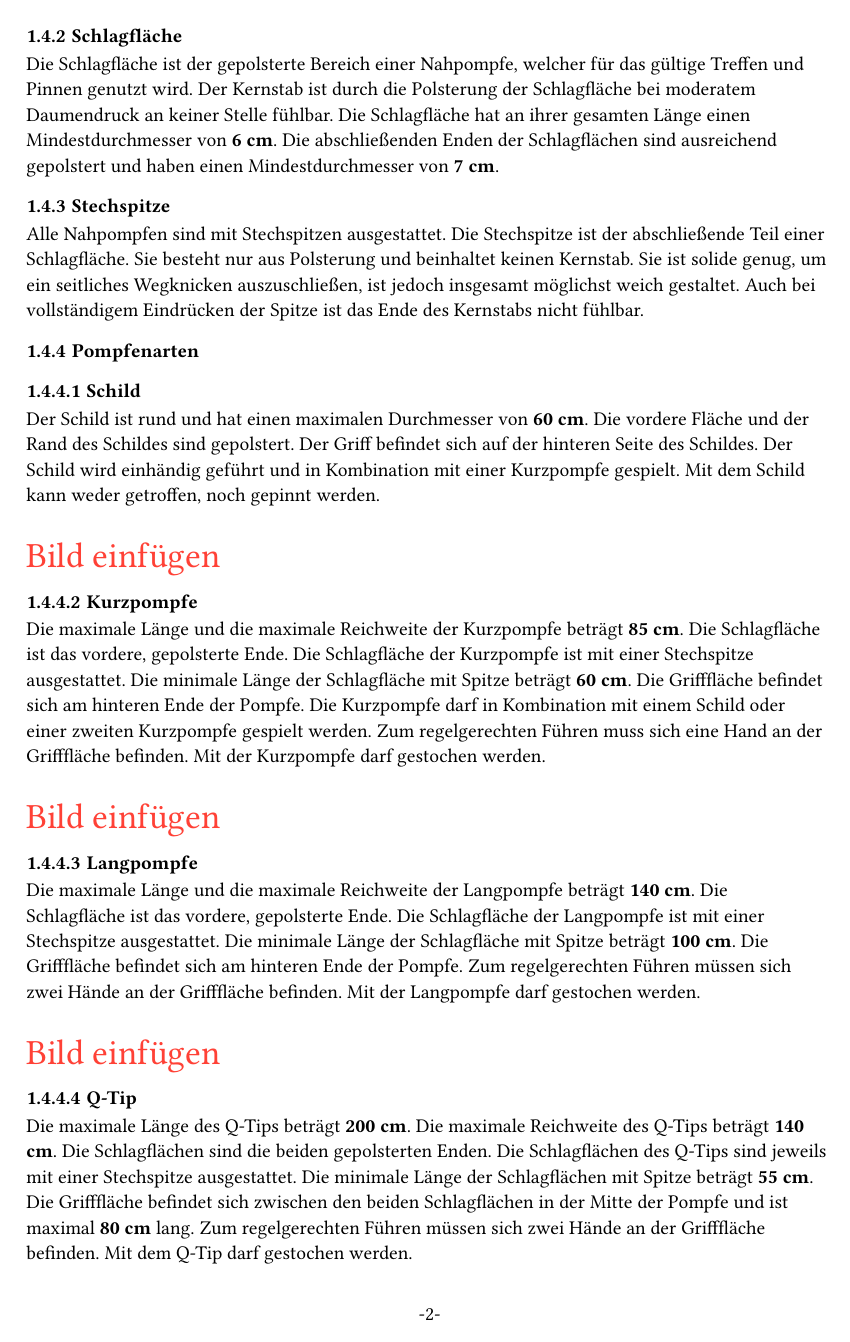
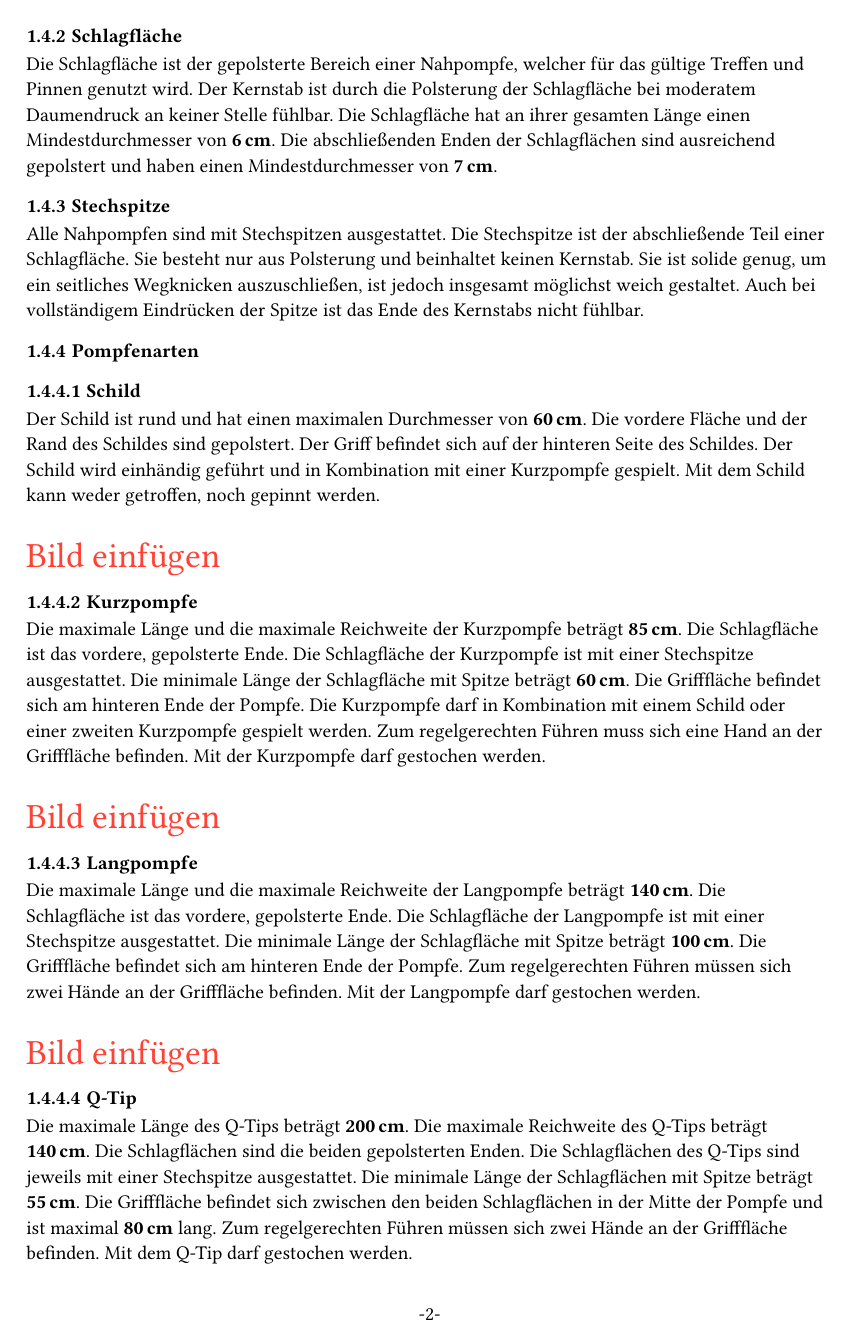
Before and after one commit to JuggerGermany/Regelwerk, a Typst document (typst/regelwerk.typ, which reads typst/spielfeld_sportgeraete/pompfen/kette.typ, typst/spielfeld_sportgeraete/pompfen/kurzpompfe.typ, typst/spielfeld_sportgeraete/pompfen/langpompfe.typ): page 2 of 3. Compiled offline with Typst 0.15.

Commit message:
make whitespaces between number and unit small

```diff
--- a/typst/regelwerk.typ
+++ b/typst/regelwerk.typ
@@ -2,6 +2,7 @@
 #set heading(numbering: "1.1.1.1")
 
 #text(size: 30pt)[Dies ist das Regelwerk]
+#show "_": sym.space.nobreak.narrow
 
 #import "./spielfeld_sportgeraete/spielfeld.typ" as spielfeld_text: title as spielfeld_title
 #import "./spielfeld_sportgeraete/jugg.typ" as jugg_text: title as jugg_title
--- a/typst/spielfeld_sportgeraete/pompfen/kette.typ
+++ b/typst/spielfeld_sportgeraete/pompfen/kette.typ
@@ -1,8 +1,8 @@
 #let title = "Kette"
 
 Die maximale Länge und die maximale Reichweite der Kette (Handschlaufe
-+ Strang + Ball) beträgt #strong[320 cm]. Am vorderen Ende befindet sich der Ball.
-Der Ball ist gepolstert und hat einen Mindestdurchmesser von #strong[20 cm]. Der Strang ist bis zur
++ Strang + Ball) beträgt #strong[320_cm]. Am vorderen Ende befindet sich der Ball.
+Der Ball ist gepolstert und hat einen Mindestdurchmesser von #strong[20_cm]. Der Strang ist bis zur
 Handschlaufe durchgehend gepolstert. Die Polsterung darf nicht verrutschen. Am hinteren Ende
 befindet sich die Handschlaufe. Zum regelgerechten Führen muss sich die Handschlaufe an der Hand
 oder am Arm des*der Kettenspieler*in befinden. Mit der Kette kann nicht gepinnt werden.
--- a/typst/spielfeld_sportgeraete/pompfen/kurzpompfe.typ
+++ b/typst/spielfeld_sportgeraete/pompfen/kurzpompfe.typ
@@ -1,8 +1,8 @@
 #let title = "Kurzpompfe"
 
-Die maximale Länge und die maximale Reichweite der Kurzpompfe beträgt #strong[85 cm]. Die
+Die maximale Länge und die maximale Reichweite der Kurzpompfe beträgt #strong[85_cm]. Die
 Schlagfläche ist das vordere, gepolsterte Ende. Die Schlagfläche der Kurzpompfe ist mit einer
-Stechspitze ausgestattet. Die minimale Länge der Schlagfläche mit Spitze beträgt #strong[60 cm]. Die
+Stechspitze ausgestattet. Die minimale Länge der Schlagfläche mit Spitze beträgt #strong[60_cm]. Die
 Grifffläche befindet sich am hinteren Ende der Pompfe. Die Kurzpompfe darf in Kombination mit einem
 Schild oder einer zweiten Kurzpompfe gespielt werden. Zum regelgerechten Führen muss sich eine Hand
 an der Grifffläche befinden. Mit der Kurzpompfe darf gestochen werden.
--- a/typst/spielfeld_sportgeraete/pompfen/langpompfe.typ
+++ b/typst/spielfeld_sportgeraete/pompfen/langpompfe.typ
@@ -1,8 +1,8 @@
 #let title = "Langpompfe"
 
-Die maximale Länge und die maximale Reichweite der Langpompfe beträgt #strong[140 cm]. Die
+Die maximale Länge und die maximale Reichweite der Langpompfe beträgt #strong[140_cm]. Die
 Schlagfläche ist das vordere, gepolsterte Ende. Die Schlagfläche der Langpompfe ist mit einer
-Stechspitze ausgestattet. Die minimale Länge der Schlagfläche mit Spitze beträgt #strong[100 cm].
+Stechspitze ausgestattet. Die minimale Länge der Schlagfläche mit Spitze beträgt #strong[100_cm].
 Die Grifffläche befindet sich am hinteren Ende der Pompfe. Zum regelgerechten Führen müssen sich
 zwei Hände an der Grifffläche befinden. Mit der Langpompfe darf gestochen werden.
 
--- a/typst/spielfeld_sportgeraete/pompfen/qtip.typ
+++ b/typst/spielfeld_sportgeraete/pompfen/qtip.typ
@@ -1,10 +1,10 @@
 #let title = "Q-Tip"
 
-Die maximale Länge des Q-Tips beträgt #strong[200 cm]. Die maximale Reichweite des Q-Tips beträgt #strong[140 cm].
+Die maximale Länge des Q-Tips beträgt #strong[200_cm]. Die maximale Reichweite des Q-Tips beträgt #strong[140_cm].
 Die Schlagflächen sind die beiden gepolsterten Enden. Die Schlagflächen des Q-Tips sind jeweils mit
-einer Stechspitze ausgestattet. Die minimale Länge der Schlagflächen mit Spitze beträgt #strong[55 cm].
+einer Stechspitze ausgestattet. Die minimale Länge der Schlagflächen mit Spitze beträgt #strong[55_cm].
 Die Grifffläche befindet sich zwischen den beiden Schlagflächen in der Mitte der Pompfe und ist
-maximal #strong[80 cm] lang. Zum regelgerechten Führen müssen sich zwei Hände an der Grifffläche
+maximal #strong[80_cm] lang. Zum regelgerechten Führen müssen sich zwei Hände an der Grifffläche
 befinden. Mit dem Q-Tip darf gestochen werden.
 
 #text(size: 20pt, fill: red)[Bild einfügen]
--- a/typst/spielfeld_sportgeraete/pompfen/schild.typ
+++ b/typst/spielfeld_sportgeraete/pompfen/schild.typ
@@ -1,6 +1,6 @@
 #let title = "Schild"
 
-Der Schild ist rund und hat einen maximalen Durchmesser von #strong[60 cm]. Die vordere Fläche und
+Der Schild ist rund und hat einen maximalen Durchmesser von #strong[60_cm]. Die vordere Fläche und
 der Rand des Schildes sind gepolstert. Der Griff befindet sich auf der hinteren Seite des Schildes.
 Der Schild wird einhändig geführt und in Kombination mit einer Kurzpompfe gespielt. Mit dem Schild
 kann weder getroffen, noch gepinnt werden.
--- a/typst/spielfeld_sportgeraete/pompfen/schlagflaeche.typ
+++ b/typst/spielfeld_sportgeraete/pompfen/schlagflaeche.typ
@@ -3,5 +3,5 @@
 Die Schlagfläche ist der gepolsterte Bereich einer Nahpompfe, welcher für das gültige Treffen und
 Pinnen genutzt wird. Der Kernstab ist durch die Polsterung der Schlagfläche bei moderatem
 Daumendruck an keiner Stelle fühlbar. Die Schlagfläche hat an ihrer gesamten Länge einen
-Mindestdurchmesser von #strong[6 cm]. Die abschließenden Enden der Schlagflächen sind ausreichend
-gepolstert und haben einen Mindestdurchmesser von #strong[7 cm].
+Mindestdurchmesser von #strong[6_cm]. Die abschließenden Enden der Schlagflächen sind ausreichend
+gepolstert und haben einen Mindestdurchmesser von #strong[7_cm].
--- a/typst/spielfeld_sportgeraete/pompfen/stab.typ
+++ b/typst/spielfeld_sportgeraete/pompfen/stab.typ
@@ -1,11 +1,11 @@
 #let title = "Stab"
 
-Die maximale Länge des Stabs beträgt #strong[180 cm]. Die maximale Reichweite des Stabs beträgt #strong[110 cm].
-Die Schlagfläche ist das vordere, gepolsterte Ende. Die minimale Länge der Schlagfläche beträgt #strong[90 cm].
+Die maximale Länge des Stabs beträgt #strong[180_cm]. Die maximale Reichweite des Stabs beträgt #strong[110_cm].
+Die Schlagfläche ist das vordere, gepolsterte Ende. Die minimale Länge der Schlagfläche beträgt #strong[90_cm].
 Die Schlagfläche des Stabs ist mit einer Stechspitze ausgestattet. Der Stab hat zwei Griffflächen am
 hinteren Teil der Pompfe, die durch eine Schaumstoffmanschette getrennt sind. Die vordere
 Grifffläche geht von der Schlagfläche bis zur Manschette. Die Manschette begrenzt klar erkennbar die
-maximale Reichweite des Stabes und ist rundum mindestens #strong[1 cm] dicker als die vordere
+maximale Reichweite des Stabes und ist rundum mindestens #strong[1_cm] dicker als die vordere
 Grifffläche. Die hintere Grifffläche geht von der Manschette bis zum Knauf. Zum regelgerechten
 Führen muss sich die eine Hand an der vorderen und die andere Hand an der hinteren Grifffläche
 befinden. Mit dem Stab darf nicht gestochen werden.
--- a/typst/spielfeld_sportgeraete/spielfeld.typ
+++ b/typst/spielfeld_sportgeraete/spielfeld.typ
@@ -1,10 +1,10 @@
 #let title = "Spielfeld"
 
-Die Form des Spielfeldes entspricht einem länglichen Achteck. Die Gesamtlänge beträgt #strong[40 m].
-Die Gesamtbreite beträgt #strong[20 m]. Der Bereich außerhalb des Spielfeldes ist das #emph[Aus].
-Das Spielfeld wird mit Linien abgegrenzt. Die kurzen, sich gegenüberliegenden #strong[10 m] langen
+Die Form des Spielfeldes entspricht einem länglichen Achteck. Die Gesamtlänge beträgt #strong[40_m].
+Die Gesamtbreite beträgt #strong[20_m]. Der Bereich außerhalb des Spielfeldes ist das #emph[Aus].
+Das Spielfeld wird mit Linien abgegrenzt. Die kurzen, sich gegenüberliegenden #strong[10_m] langen
 Linien sind die #emph[Grundlinien]. Alle anderen Linien sind #emph[Seitenlinien]. Alle Linien,
 sowohl die Grund- als auch die Seitenlinien, gehören zum Aus. Der #emph[Mittelpunkt] des Spielfeldes
 ist markiert. Auf diesen Punkt wird vor jedem Spielzug der #emph[Jugg] gelegt. Die #emph[Male] befinden
-sich auf beiden Spielfeldhälften, ausgehend von der Mitte der jeweiligen Grundlinie #strong[2 m] in
+sich auf beiden Spielfeldhälften, ausgehend von der Mitte der jeweiligen Grundlinie #strong[2_m] in
 Richtung Mittelpunkt.
```
Also changed, not shown: typst/spielfeld_sportgeraete/jugg.typ (+2 -2 lines), typst/spielfeld_sportgeraete/mal.typ (+2 -2 lines).
